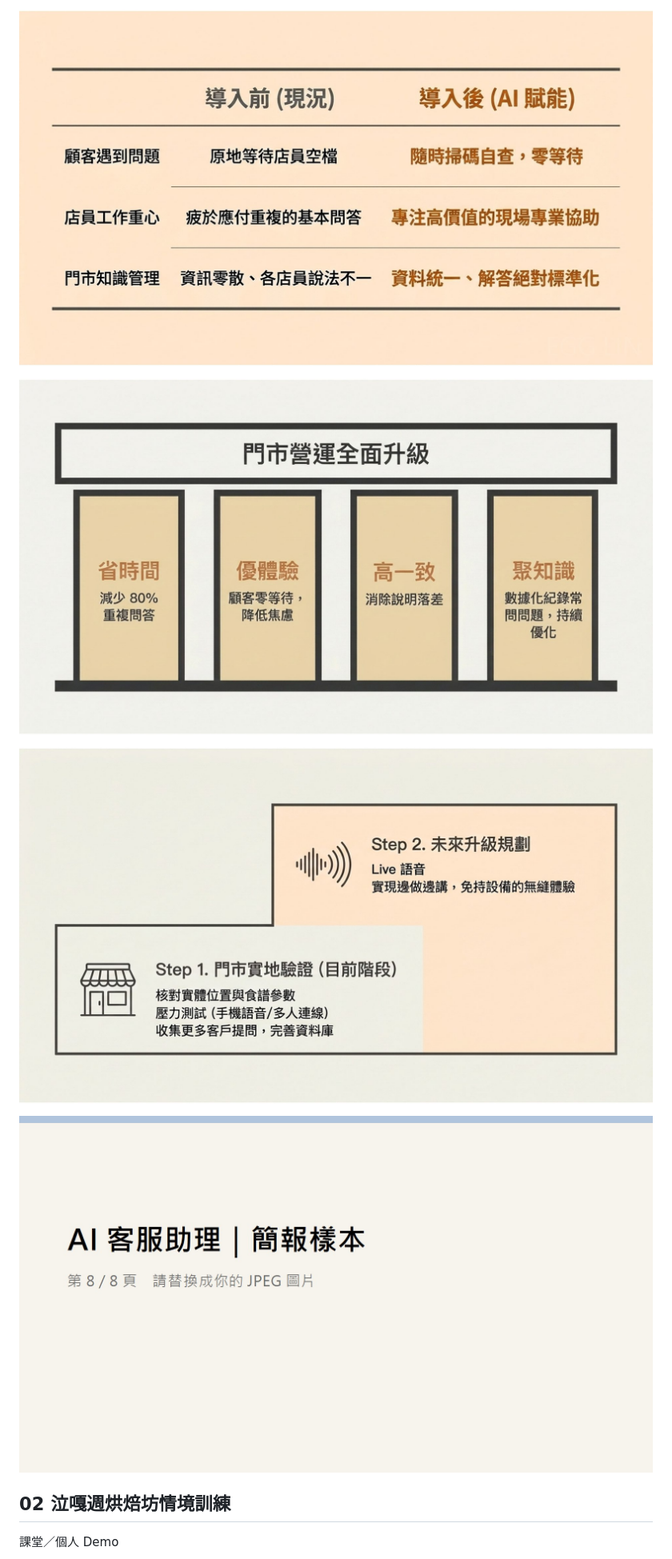
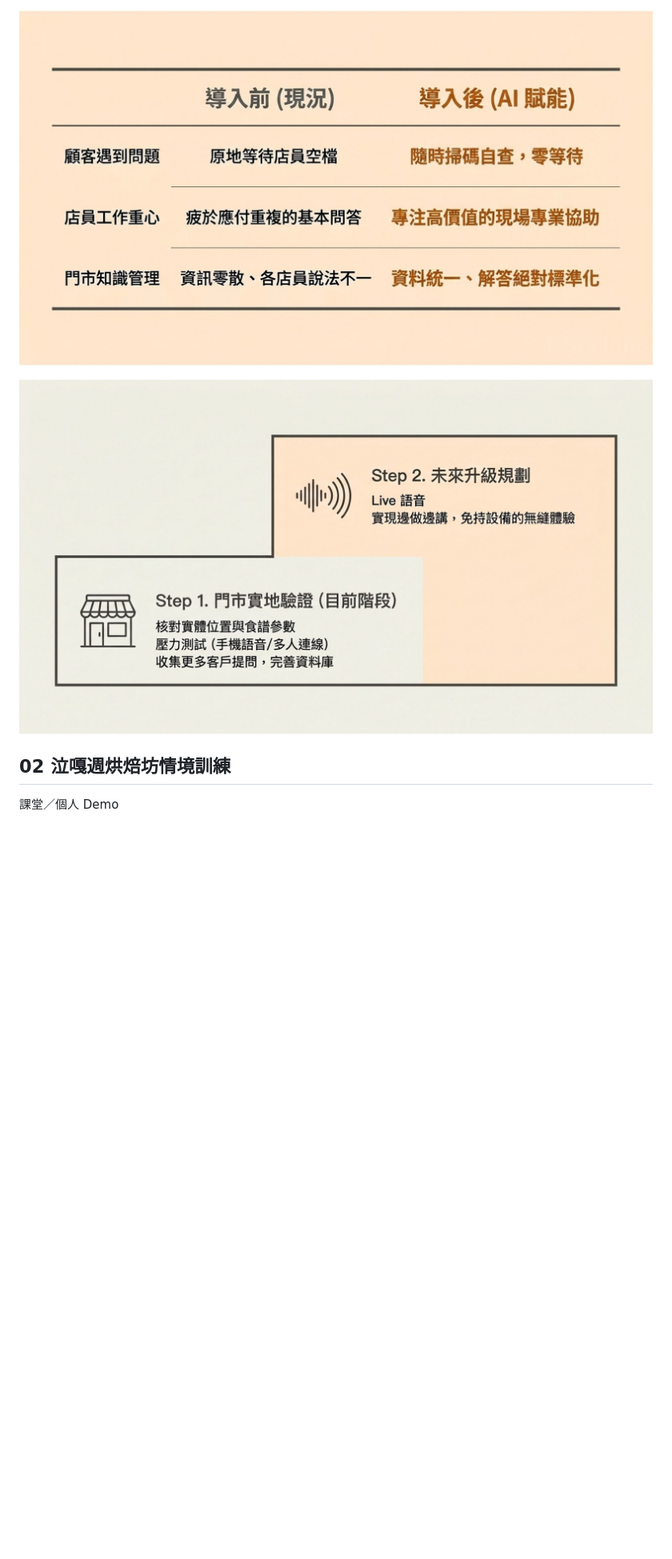
Before and after one commit to shanelin-web/EGG-, a Markdown page: 網站內容/蛋3.md, the part around one of its changes. Shown at 80% size. Rendered like a GitHub page; pictures changed too: 網站內容/PIC/AI客服簡報/AI客服-06.jpg; blank space fills up the shorter version.

```diff
--- a/網站內容/蛋3.md
+++ b/網站內容/蛋3.md
@@ -28,11 +28,11 @@
 
-![簡報頁 05](PIC/AI客服簡報/AI客服-05.jpg)
+![簡報頁 05](PIC/AI客服簡報/AI客服-05.jpg?v=1.58)
 
-![簡報頁 06](PIC/AI客服簡報/AI客服-06.jpg)
+![簡報頁 06](PIC/AI客服簡報/AI客服-06.jpg?v=1.58)
 
-![簡報頁 07](PIC/AI客服簡報/AI客服-07.jpg)
 
-![簡報頁 08](PIC/AI客服簡報/AI客服-08.jpg)
+
+
 
 ## 02 泣嘎週烘焙坊情境訓練
 
```
Also changed, not shown: other parts of 網站內容/蛋3.md (+4 -4 lines), 網站內容/PIC/AI客服簡報/AI客服-03.jpg, 網站內容/PIC/AI客服簡報/AI客服-04 .jpg (added), 1 other file.
